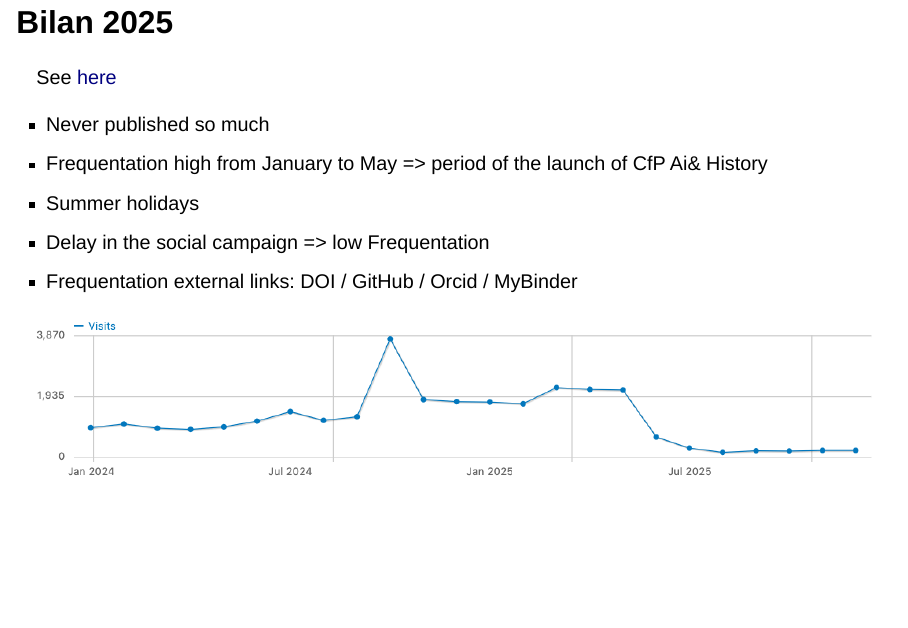
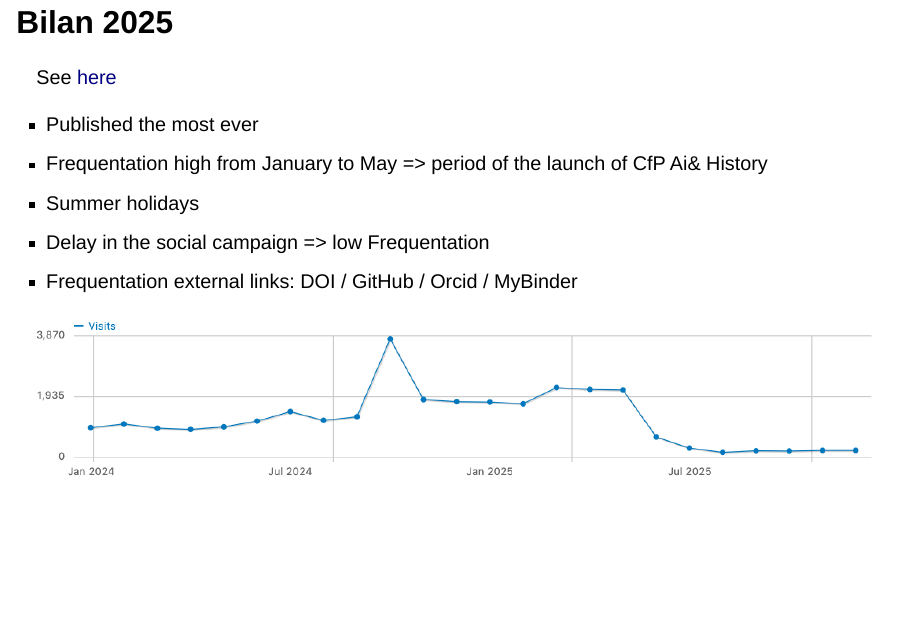
Before and after one commit to eliselavy/talk-materials, a Quarto document (index.qmd): page 4 of 21. Rendered offline with R 4.5, knitr and Pandoc in place of Quarto, with nearby package versions; drawn as Slidy slides in place of the format the file asks for.

Commit message:
Update publication status in index.qmd

```diff
--- a/index.qmd
+++ b/index.qmd
@@ -67,7 +67,7 @@ Let's share our feedback about JDH
 
 See [here](https://hackmd.io/@Gol_yEahR0aJeDHjZ1CZ-g/H1v1q1vzbe)
 
-- Never published so much
+- Published the most ever
 - Frequentation high from January to May => period of the launch of CfP Ai& History
 - Summer holidays
 - Delay in the social campaign => low Frequentation
```
